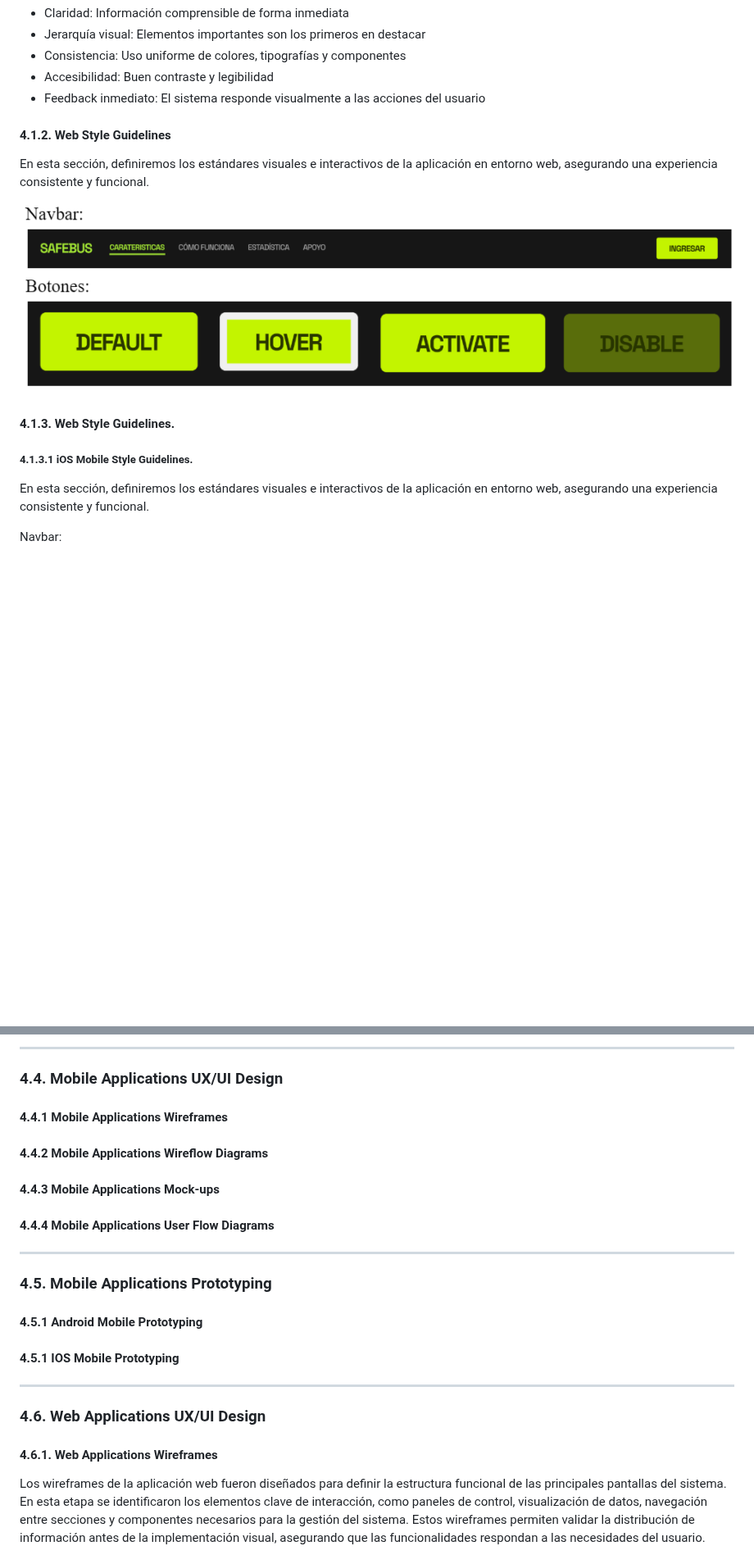
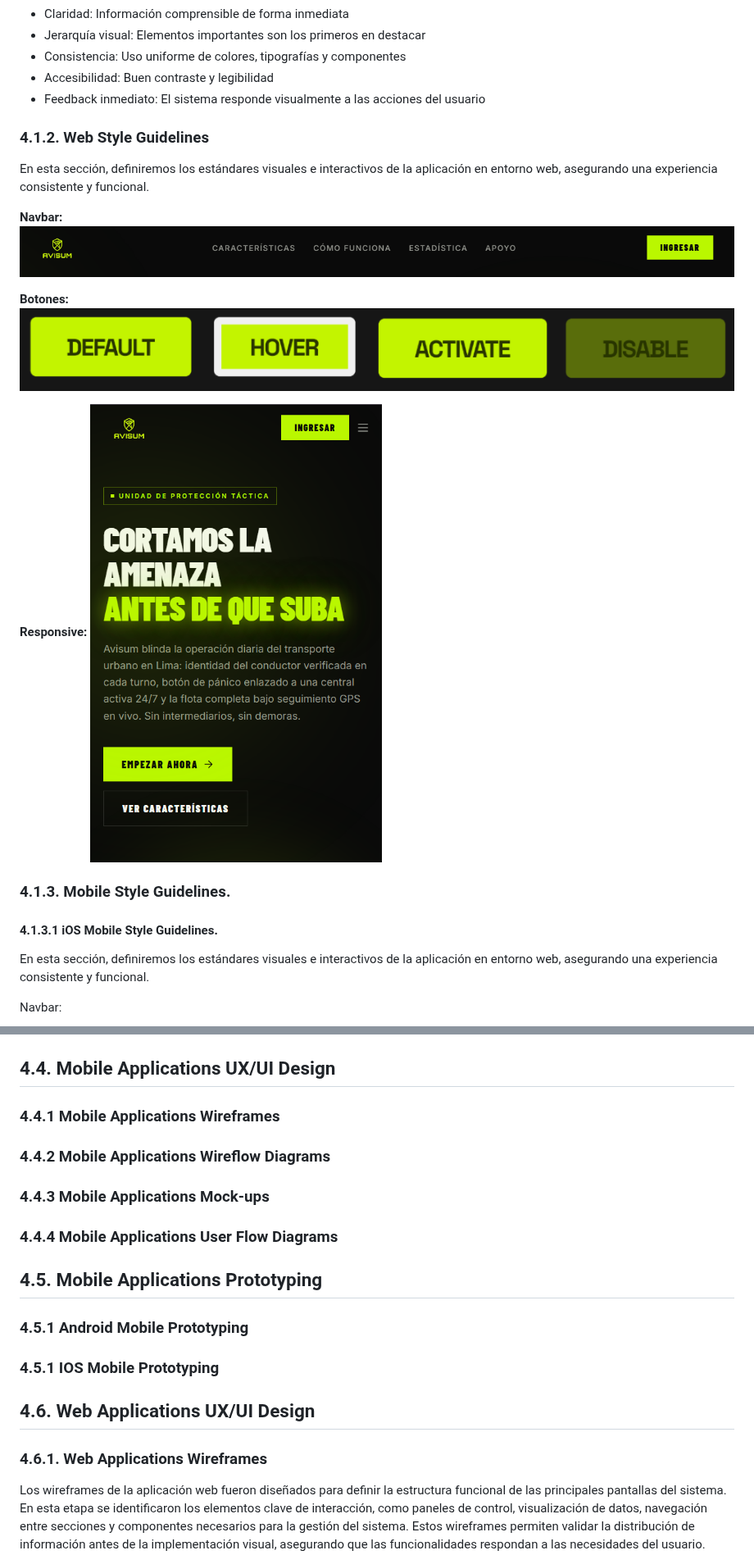
Before and after one commit to DiExpe-Grupo4/report, a Markdown page: Avisum/Chapter4.md, 2 parts joined by grey strips. Shown at 82% size. GitHub-like rendering; pictures changed too: Avisum/assets/img/Botones.png (added), Avisum/assets/img/Navbar.png (added), Avisum/assets/img/NavbarAndButtons.png (deleted); blank space fills up the shorter version.

Commit message:
DOCS(Chapter4):correciónprevia

```diff
--- a/Avisum/Chapter4.md
+++ b/Avisum/Chapter4.md
@@ -84,15 +82,20 @@ Las decisiones de diseño se sustentan en los siguientes principios:
 - Accesibilidad: Buen contraste y legibilidad
 - Feedback inmediato: El sistema responde visualmente a las acciones del usuario
 
-#### 4.1.2. Web Style Guidelines
+### 4.1.2. Web Style Guidelines
 En esta sección, definiremos los estándares visuales e interactivos de la aplicación en entorno web, asegurando una experiencia consistente y funcional.
 
-<img src="assets/img/NavbarAndButtons.png">
+**Navbar:**
+<img src="assets/img/Navbar.png">
 
+**Botones:**
+<img src="assets/img/Botones.png">
 
-#### 4.1.3. Web Style Guidelines.
+**Responsive:**
+<img src="assets/img/responsive_avisum.png">
 
-##### 4.1.3.1 iOS Mobile Style Guidelines.
+### 4.1.3. Mobile Style Guidelines.
+#### 4.1.3.1 iOS Mobile Style Guidelines.
 En esta sección, definiremos los estándares visuales e interactivos de la aplicación en entorno web, asegurando una experiencia consistente y funcional.
 
 Navbar:
@@ -252,25 +259,21 @@ Para la Landing page se desarrollaron en Figma cada apartado del 	sitio web.
 </center>
 
----
 
-### 4.4. Mobile Applications UX/UI Design
+## 4.4. Mobile Applications UX/UI Design
 
-#### 4.4.1 Mobile Applications Wireframes
-#### 4.4.2 Mobile Applications Wireflow Diagrams
-#### 4.4.3 Mobile Applications Mock-ups
-#### 4.4.4 Mobile Applications User Flow Diagrams
+### 4.4.1 Mobile Applications Wireframes
+### 4.4.2 Mobile Applications Wireflow Diagrams
+### 4.4.3 Mobile Applications Mock-ups
+### 4.4.4 Mobile Applications User Flow Diagrams
 
----
+## 4.5. Mobile Applications Prototyping
+### 4.5.1 Android Mobile Prototyping
+### 4.5.1 IOS Mobile Prototyping
 
-### 4.5. Mobile Applications Prototyping
-#### 4.5.1 Android Mobile Prototyping
-#### 4.5.1 IOS Mobile Prototyping
 
----
+## 4.6. Web Applications UX/UI Design
 
-### 4.6. Web Applications UX/UI Design
-
-#### 4.6.1. Web Applications Wireframes
+### 4.6.1. Web Applications Wireframes
 
 Los wireframes de la aplicación web fueron diseñados para definir la estructura funcional de las principales pantallas del sistema. En esta etapa se identificaron los elementos clave de interacción, como paneles de control, visualización de datos, navegación entre secciones y componentes necesarios para la gestión del sistema. Estos wireframes permiten validar la distribución de información antes de la implementación visual, asegurando que las funcionalidades respondan a las necesidades del usuario.
 Wireframe Landing Page: En este wireframe vemos la organización de los elementos que se le presentan al usuario inicialmente al entrar a la página.
```
Also changed, not shown: other parts of Avisum/Chapter4.md (+38 -42 lines), Avisum/assets/img/mocup_avissum.png (added).
